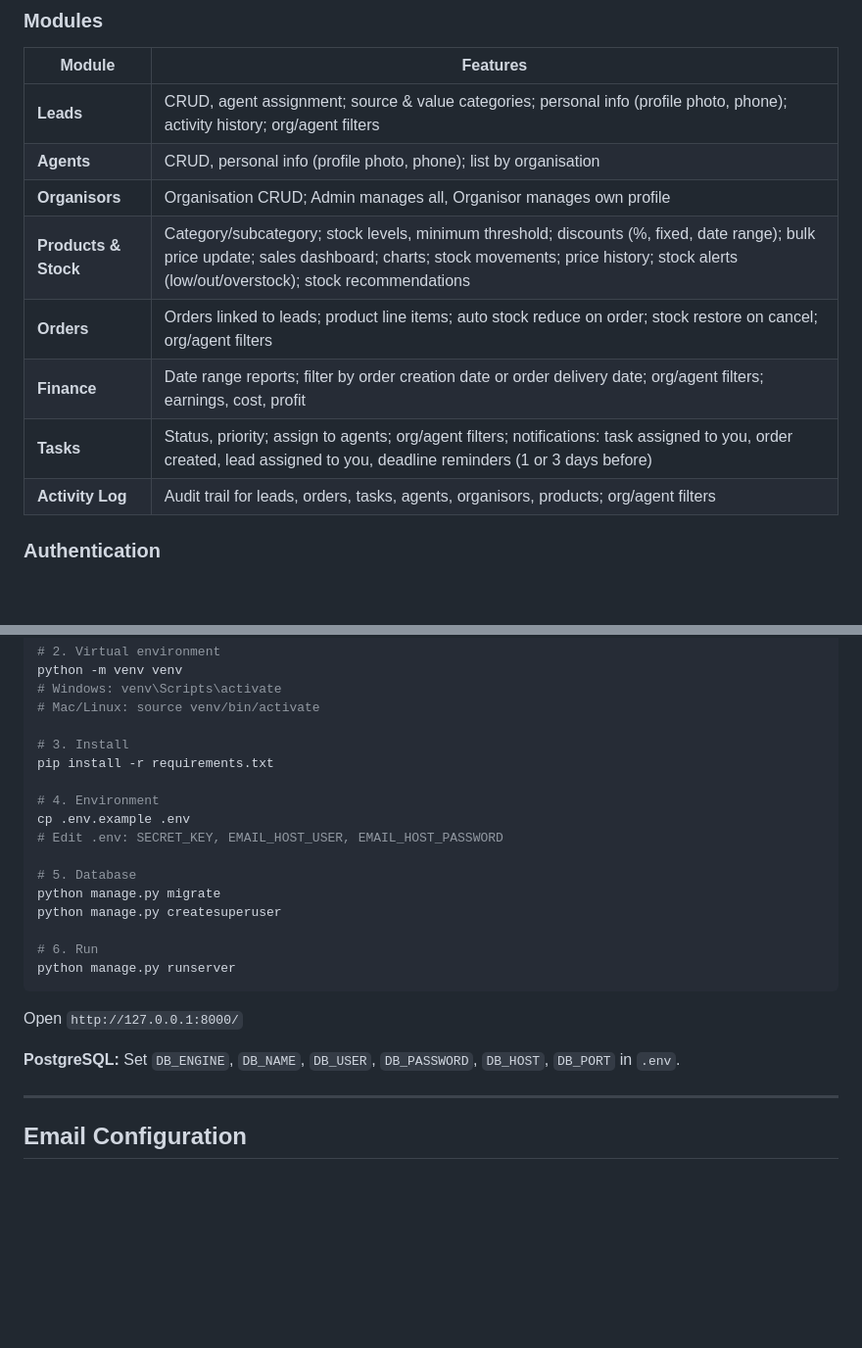
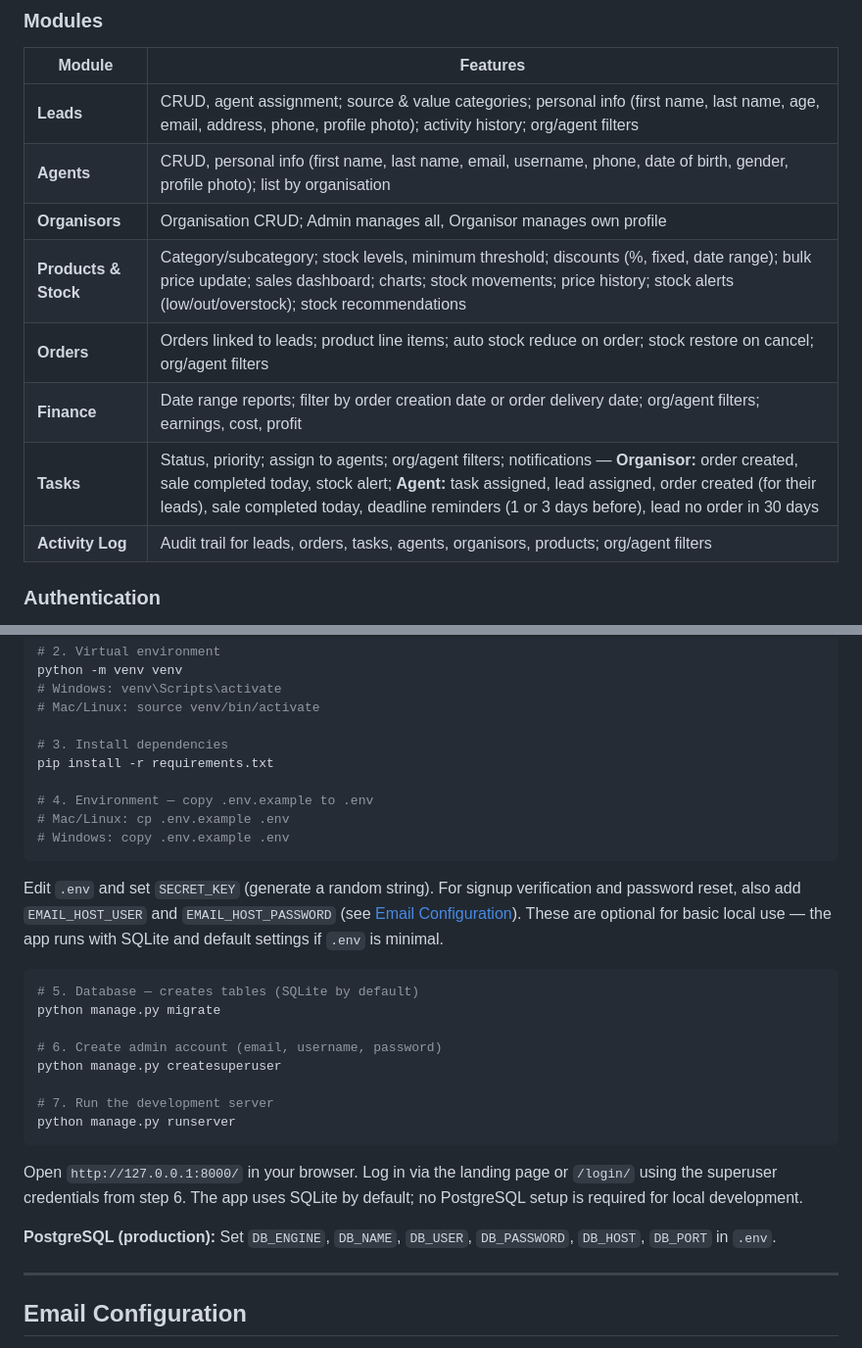
Before and after one commit to BerkAkidil9/Crm-Example, a Markdown page: README.md, 2 parts joined by grey strips. Shown at 98% size. Rendered like a GitHub page; blank space fills up the shorter version.

Commit message:
docs: update README.md for improved clarity and detail - Expand features descriptions for Leads and Agents modules - Enhance environment setup instructions - Clarify database setup and production configuration

````diff
--- a/README.md
+++ b/README.md
@@ -33,13 +33,13 @@ A multi-tenant Django CRM with role-based access for organisations and agents.
 
 | Module | Features |
 |--------|----------|
-| **Leads** | CRUD, agent assignment; source & value categories; personal info (profile photo, phone); activity history; org/agent filters |
-| **Agents** | CRUD, personal info (profile photo, phone); list by organisation |
+| **Leads** | CRUD, agent assignment; source & value categories; personal info (first name, last name, age, email, address, phone, profile photo); activity history; org/agent filters |
+| **Agents** | CRUD, personal info (first name, last name, email, username, phone, date of birth, gender, profile photo); list by organisation |
 | **Organisors** | Organisation CRUD; Admin manages all, Organisor manages own profile |
 | **Products & Stock** | Category/subcategory; stock levels, minimum threshold; discounts (%, fixed, date range); bulk price update; sales dashboard; charts; stock movements; price history; stock alerts (low/out/overstock); stock recommendations |
 | **Orders** | Orders linked to leads; product line items; auto stock reduce on order; stock restore on cancel; org/agent filters |
 | **Finance** | Date range reports; filter by order creation date or order delivery date; org/agent filters; earnings, cost, profit |
-| **Tasks** | Status, priority; assign to agents; org/agent filters; notifications: task assigned to you, order created, lead assigned to you, deadline reminders (1 or 3 days before) |
+| **Tasks** | Status, priority; assign to agents; org/agent filters; notifications — **Organisor:** order created, sale completed today, stock alert; **Agent:** task assigned, lead assigned, order created (for their leads), sale completed today, deadline reminders (1 or 3 days before), lead no order in 30 days |
 | **Activity Log** | Audit trail for leads, orders, tasks, agents, organisors, products; org/agent filters |
 
 ### Authentication
@@ -62,24 +62,30 @@ python -m venv venv
 # Windows: venv\Scripts\activate
 # Mac/Linux: source venv/bin/activate
 
-# 3. Install
+# 3. Install dependencies
 pip install -r requirements.txt
 
-# 4. Environment
-cp .env.example .env
-# Edit .env: SECRET_KEY, EMAIL_HOST_USER, EMAIL_HOST_PASSWORD
+# 4. Environment — copy .env.example to .env
+# Mac/Linux: cp .env.example .env
+# Windows: copy .env.example .env
+```
 
-# 5. Database
+Edit `.env` and set `SECRET_KEY` (generate a random string). For signup verification and password reset, also add `EMAIL_HOST_USER` and `EMAIL_HOST_PASSWORD` (see [Email Configuration](#email-configuration)). These are optional for basic local use — the app runs with SQLite and default settings if `.env` is minimal.
+
+```bash
+# 5. Database — creates tables (SQLite by default)
 python manage.py migrate
+
+# 6. Create admin account (email, username, password)
 python manage.py createsuperuser
 
-# 6. Run
+# 7. Run the development server
 python manage.py runserver
 ```
 
-Open `http://127.0.0.1:8000/`
+Open `http://127.0.0.1:8000/` in your browser. Log in via the landing page or `/login/` using the superuser credentials from step 6. The app uses SQLite by default; no PostgreSQL setup is required for local development.
 
-**PostgreSQL:** Set `DB_ENGINE`, `DB_NAME`, `DB_USER`, `DB_PASSWORD`, `DB_HOST`, `DB_PORT` in `.env`.
+**PostgreSQL (production):** Set `DB_ENGINE`, `DB_NAME`, `DB_USER`, `DB_PASSWORD`, `DB_HOST`, `DB_PORT` in `.env`.
 
 ---
 
````
